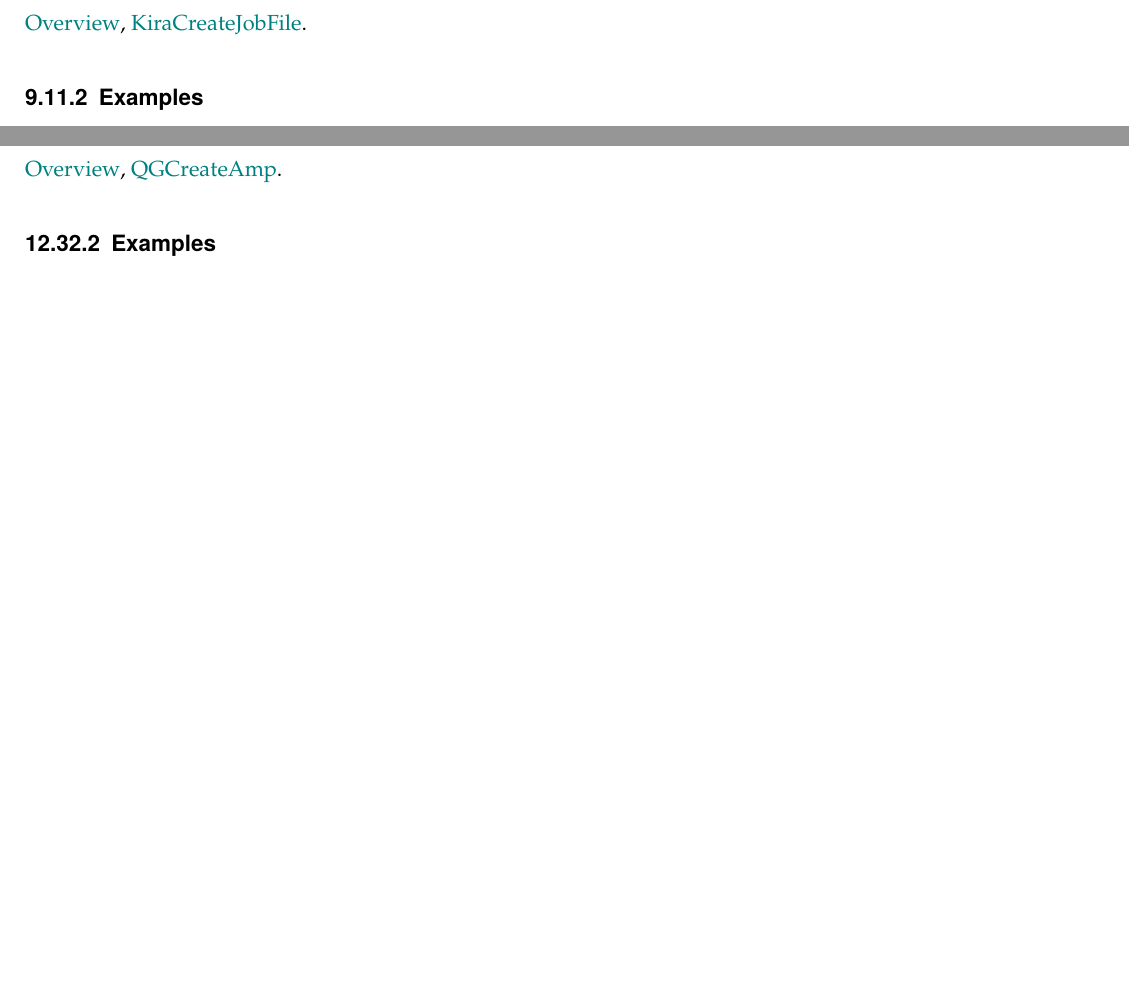
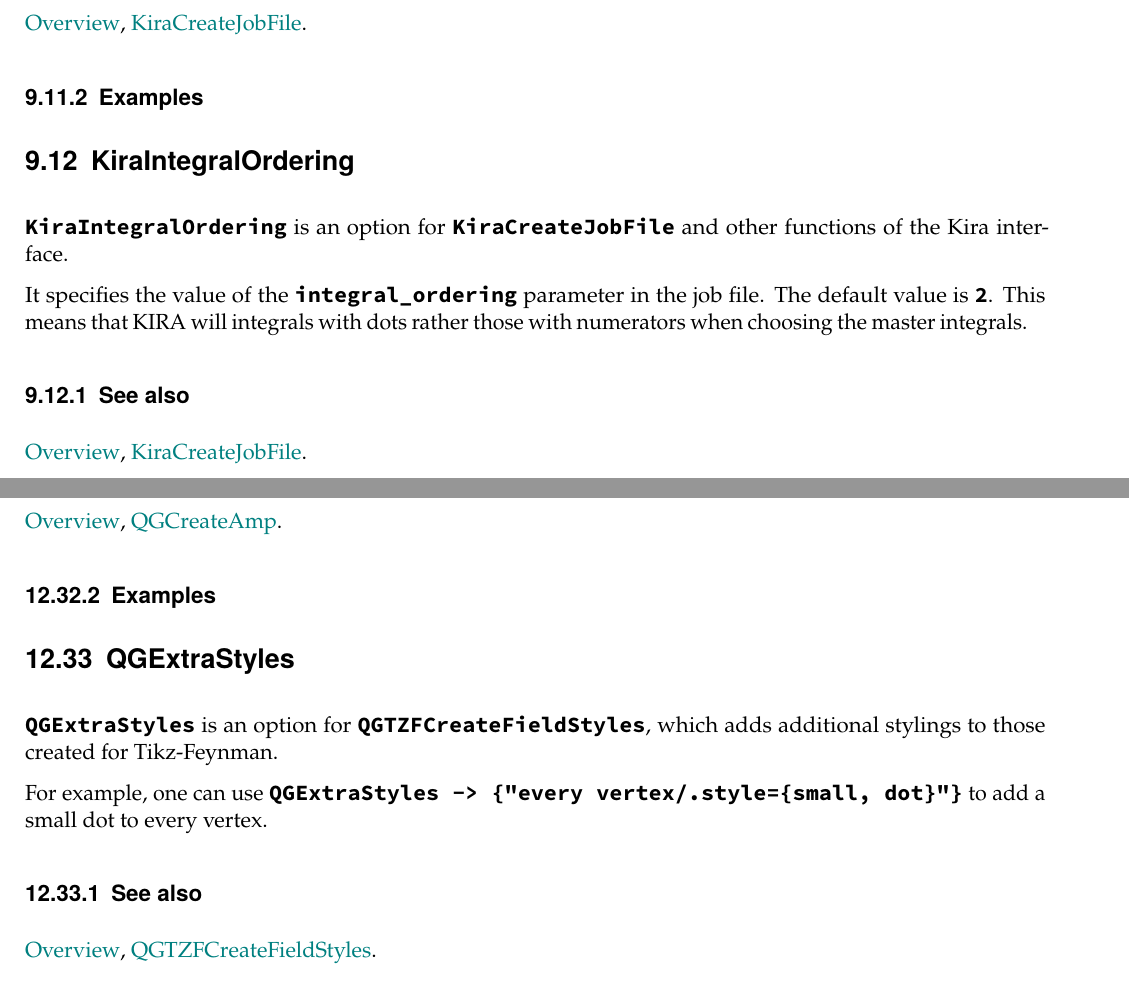
Before and after one commit to FeynCalc/feynhelpers-manual, a LaTeX document (FeynHelpersManual.tex, which reads pages/KiraIntegralOrdering.tex, pages/QGExtraStyles.tex): two parts of pages 123 and 193 of 197 before the commit and two parts of pages 123 and 193 of 198 after it, joined at a grey line, cut so that both start at the same text, the shorter picture padded with empty space. Compiled offline with pdfLaTeX.

Commit message:
Docu updated.

```diff
--- /dev/null
+++ b/pages/KiraIntegralOrdering.tex
@@ -0,0 +1,23 @@
+% !TeX program = pdflatex
+% !TeX root = KiraIntegralOrdering.tex
+
+\documentclass[../FeynHelpersManual.tex]{subfiles}
+\begin{document}
+\hypertarget{kiraintegralordering}{
+\section{KiraIntegralOrdering}\label{kiraintegralordering}\index{KiraIntegralOrdering}}
+
+\texttt{KiraIntegralOrdering} is an option for
+\texttt{KiraCreateJobFile} and other functions of the Kira interface.
+
+It specifies the value of the \texttt{integral_ordering} parameter in
+the job file. The default value is \texttt{2}. This means that KIRA will
+integrals with dots rather those with numerators when choosing the
+master integrals.
+
+\subsection{See also}
+
+\hyperlink{toc}{Overview},
+\hyperlink{kiracreatejobfile}{KiraCreateJobFile}.
+
+\subsection{Examples}
+\end{document}
--- /dev/null
+++ b/pages/QGExtraStyles.tex
@@ -0,0 +1,22 @@
+% !TeX program = pdflatex
+% !TeX root = QGExtraStyles.tex
+
+\documentclass[../FeynHelpersManual.tex]{subfiles}
+\begin{document}
+\hypertarget{qgextrastyles}{
+\section{QGExtraStyles}\label{qgextrastyles}\index{QGExtraStyles}}
+
+\texttt{QGExtraStyles} is an option for \texttt{QGTZFCreateFieldStyles},
+which adds additional stylings to those created for Tikz-Feynman.
+
+For example, one can use
+\texttt{QGExtraStyles -> \{\allowbreak{}"every vertex/.style=\{\allowbreak{}small,\ \allowbreak{}dot\}"\}}
+to add a small dot to every vertex.
+
+\subsection{See also}
+
+\hyperlink{toc}{Overview},
+\hyperlink{qgtzfcreatefieldstyles}{QGTZFCreateFieldStyles}.
+
+\subsection{Examples}
+\end{document}
```
Also changed, not shown: includes.tex (+2 -0 lines), pages/FeynHelpers.tex (+2 -0 lines), pages/Install.tex (+8 -10 lines).
